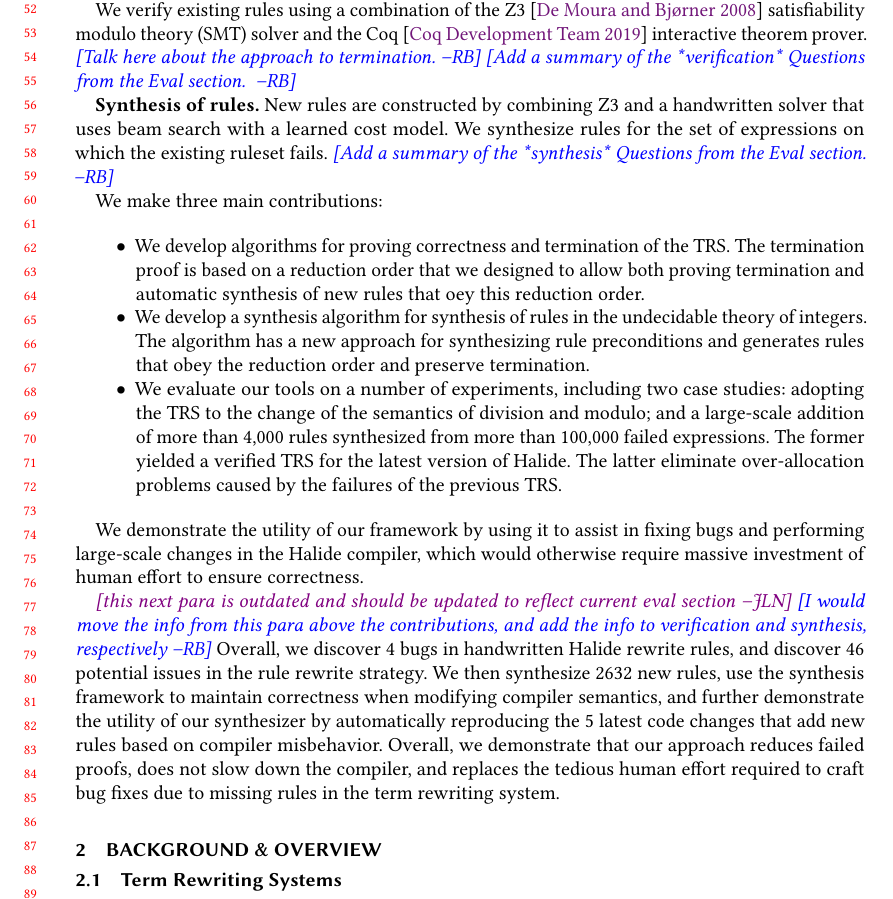
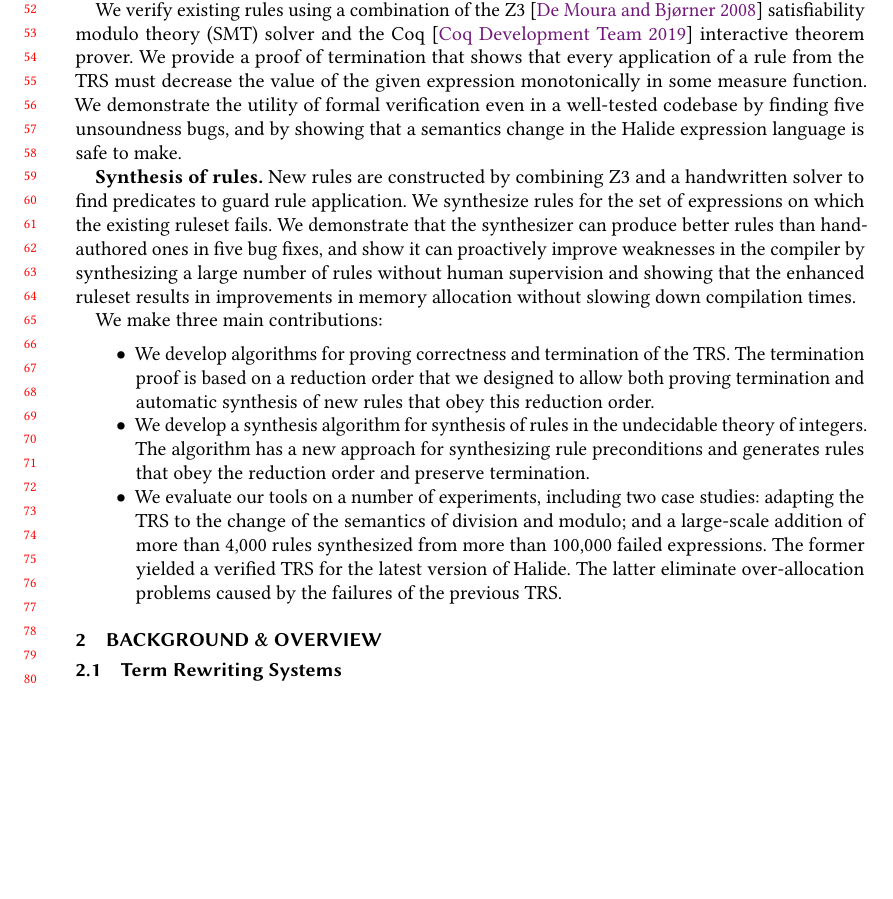
Before and after one commit to jn80842/synthsimplifierpaper, a LaTeX paper (main.tex): part of page 2 of 24, cut so that both start at the same text, the shorter picture padded with empty space. Compiled offline with pdfLaTeX.

Commit message:
cleaned up intro

```diff
--- a/main.tex
+++ b/main.tex
@@ -370,45 +370,25 @@ the subject of numerous complaints from Halide developers.
 
 We verify existing rules using a combination of the Z3~\cite{de2008z3}
 satisfiability modulo theory (SMT) solver and the Coq~\cite{coq19} interactive
-theorem prover.
-\rb{Talk here about the approach to termination.}
-\rb{Add a summary of the *verification* Questions from the Eval section. }
+theorem prover. We provide a proof of termination that shows that every application of a rule from the TRS must decrease the value of the given expression monotonically in some measure function. We demonstrate the utility of formal verification even in a well-tested codebase by finding five unsoundness bugs, and by showing that a semantics change in the Halide expression language is safe to make.
 
 \textbf{Synthesis of rules.} New rules are constructed by combining Z3 and a
-handwritten solver that uses beam search with a learned cost model. We
+handwritten solver to find predicates to guard rule application. We
 synthesize rules for the set of expressions on which the
-existing ruleset fails. \rb{Add a summary of the *synthesis* Questions from the Eval section. }
+existing ruleset fails. We demonstrate that the synthesizer can produce better rules than hand-authored ones in five bug fixes, and show it can proactively improve weaknesses in the compiler by synthesizing a large number of rules without human supervision and showing that the enhanced ruleset results in improvements in memory allocation without slowing down compilation times.
 
 We make three main contributions:
 \begin{itemize}
   % \item We guarantee soundness by verifying the existing Halide TRS.
-  \item We develop algorithms for proving correctness and termination of the TRS. The termination proof is based on a reduction order that we designed to allow both proving termination and automatic synthesis of new rules that oey this reduction order.
+  \item We develop algorithms for proving correctness and termination of the TRS. The termination proof is based on a reduction order that we designed to allow both proving termination and automatic synthesis of new rules that obey this reduction order.
   % \item We guarantee termination by defining a rule strategy that prevents rewriter cycles.
   \item We develop a synthesis algorithm for synthesis of rules in the undecidable theory of integers.
   The algorithm has a new approach for synthesizing rule preconditions and generates rules that obey the reduction order and preserve termination.
 
-  \item{We evaluate our tools on a number of experiments, including two case studies: adopting the TRS to the change of the semantics of  division and modulo; and a large-scale addition of more than 4,000 rules synthesized from more than 100,000 failed expressions. The former yielded a verified TRS for the latest version of Halide.  The latter eliminate over-allocation problems caused by the failures of the previous TRS.}
+  \item{We evaluate our tools on a number of experiments, including two case studies: adapting the TRS to the change of the semantics of  division and modulo; and a large-scale addition of more than 4,000 rules synthesized from more than 100,000 failed expressions. The former yielded a verified TRS for the latest version of Halide.  The latter eliminate over-allocation problems caused by the failures of the previous TRS.}
 \end{itemize}
 
-We demonstrate the utility of our framework by using it to assist in
-    fixing bugs and performing large-scale changes in the Halide compiler, which would otherwise require massive
-    investment of human effort to ensure correctness.
 
-\jln{this next para is outdated and should be updated to reflect current eval section}
-\rb{I would move the info from this para above the contributions, and add the info to verification and synthesis, respectively}
-Overall, we discover \NumRulesFixed bugs in handwritten Halide rewrite rules, and discover \NumOrderingProblems
-potential issues in the rule rewrite strategy.  We then synthesize \NumRulesSynthesized new rules, use the
-synthesis framework to maintain correctness when modifying compiler semantics,
-and further demonstrate the utility of our synthesizer by
-automatically reproducing the \NumBugsAutomated latest code changes that add new
-rules based on compiler misbehavior.
-%We additionally craft a strategy for grouping
-%new rules that prevents compile times from increasing linearly with the number
-%of rules.
-Overall, we demonstrate that our approach
-reduces failed proofs,  does not slow down the compiler, and replaces the
-tedious human effort required to craft bug fixes due to missing rules in the
-term rewriting system.
 
 
 \section{Background \& Overview}
```
